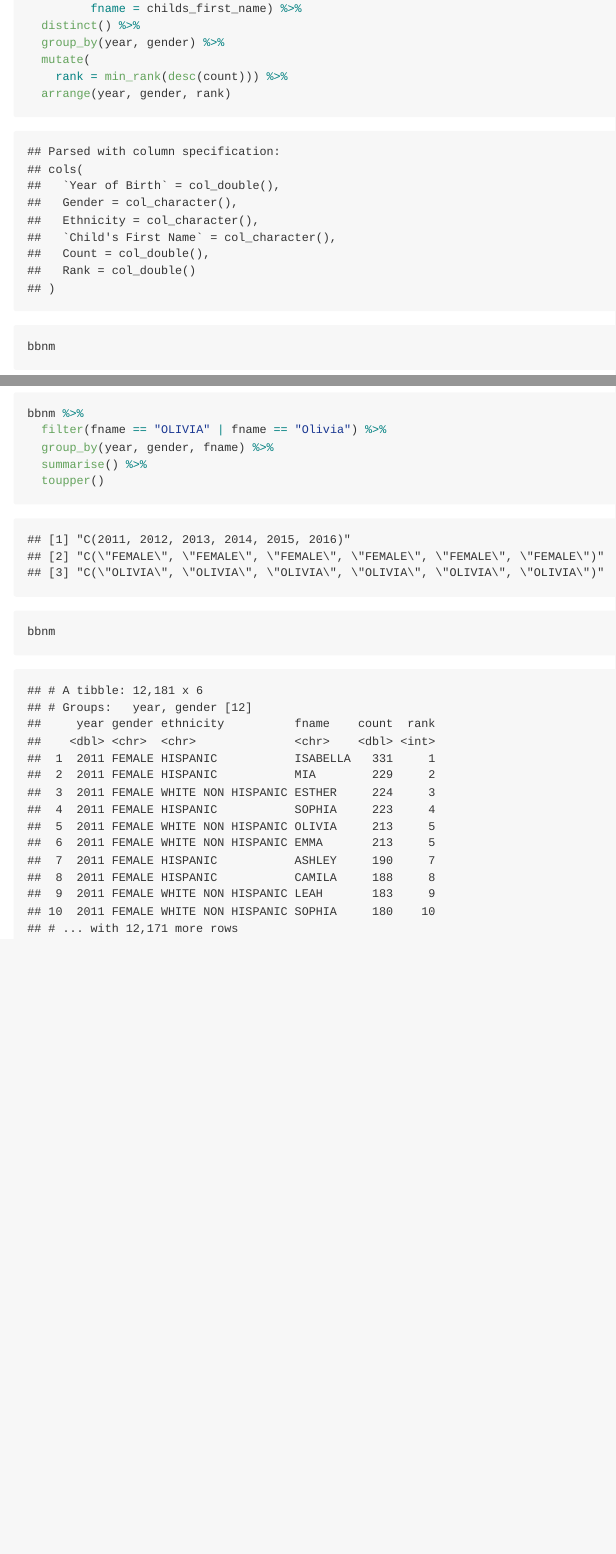
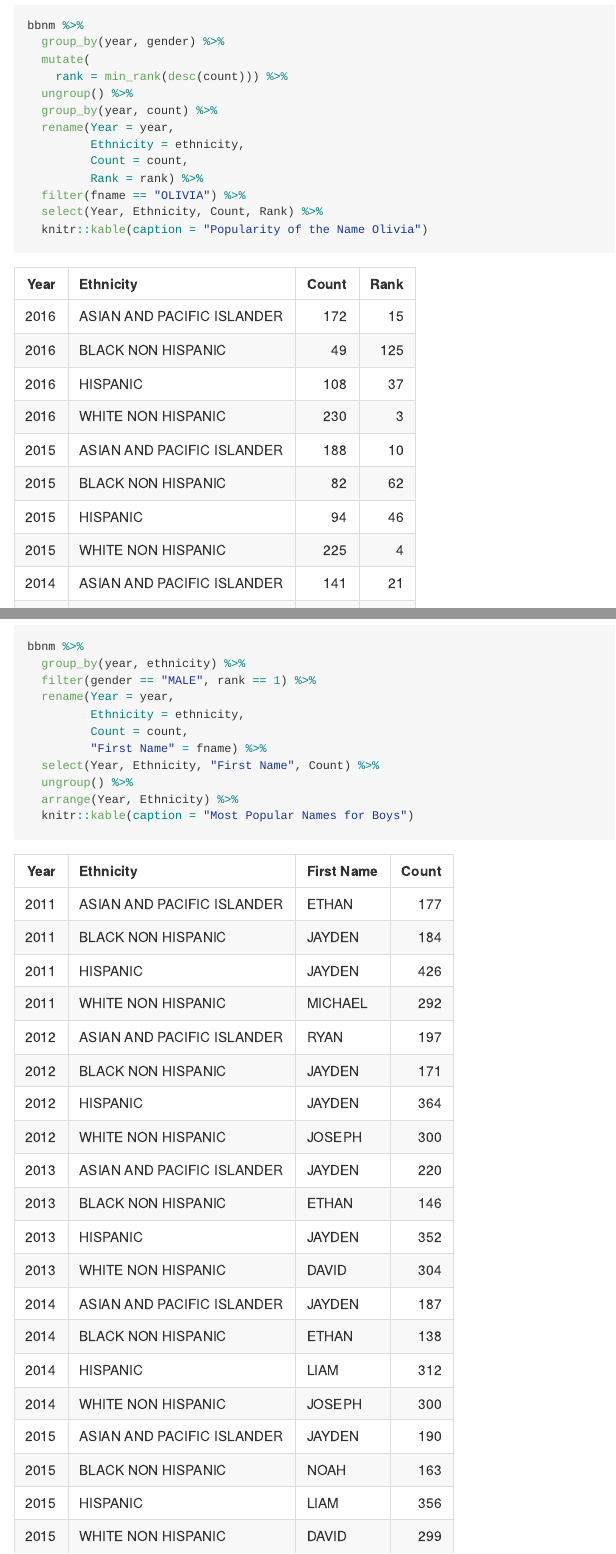
Before and after one commit to jaredgarfinkel/p8105_hw2_jsg2145, an R Markdown document (p8105_hw2_jsg2145.Rmd): the page in a window 1100 px wide, from 8450 px down before the commit and from 8860 px down after it, and a second part further down, joined at a grey line. The pictures show the output file p8105_hw2_jsg2145.md that the author committed with the source, drawn offline in the style of GitHub.

Commit message:
I finished the first and second tables for problem 2
I found that I had to manipulate the ranking method for each table to produce meaningful results

````diff
--- a/p8105_hw2_jsg2145.Rmd
+++ b/p8105_hw2_jsg2145.Rmd
@@ -165,3 +166,2 @@ bbnm = read_csv(file = "./data/Popular_Baby_Names.csv") %>%
   rename(year = year_of_birth,
          fname = childs_first_name) %>%
-  distinct() %>%
@@ -168,15 +178,28 @@ bbnm = read_csv(file = "./data/Popular_Baby_Names.csv") %>%
+bbnm %>%
   group_by(year, gender) %>%
   mutate(
     rank = min_rank(desc(count))) %>%
-  arrange(year, gender, rank)
-bbnm
+  ungroup() %>%
+  group_by(year, count) %>%
+  rename(Year = year,
+         Ethnicity = ethnicity,
+         Count = count,
+         Rank = rank) %>%
+  filter(fname == "OLIVIA") %>%
+  select(Year, Ethnicity, Count, Rank) %>%
+  knitr::kable(caption = "Popularity of the Name Olivia")
 ```
 
 ```{r}
 bbnm %>%
-  filter(fname == "OLIVIA" | fname == "Olivia") %>%
-  group_by(year, gender, fname) %>%
-  summarise() %>%
-  toupper()
-bbnm
+  group_by(year, ethnicity) %>%
+  filter(gender == "MALE", rank == 1) %>%
+  rename(Year = year,
+         Ethnicity = ethnicity,
+         Count = count,
+         "First Name" = fname) %>%
+  select(Year, Ethnicity, "First Name", Count) %>%
+  ungroup() %>%
+  arrange(Year, Ethnicity) %>%
+  knitr::kable(caption = "Most Popular Names for Boys")
 ```
````
Also changed, not shown: p8105_hw2_jsg2145.md, p8105_hw2_jsg2145.Rmd (16 more changed lines).
